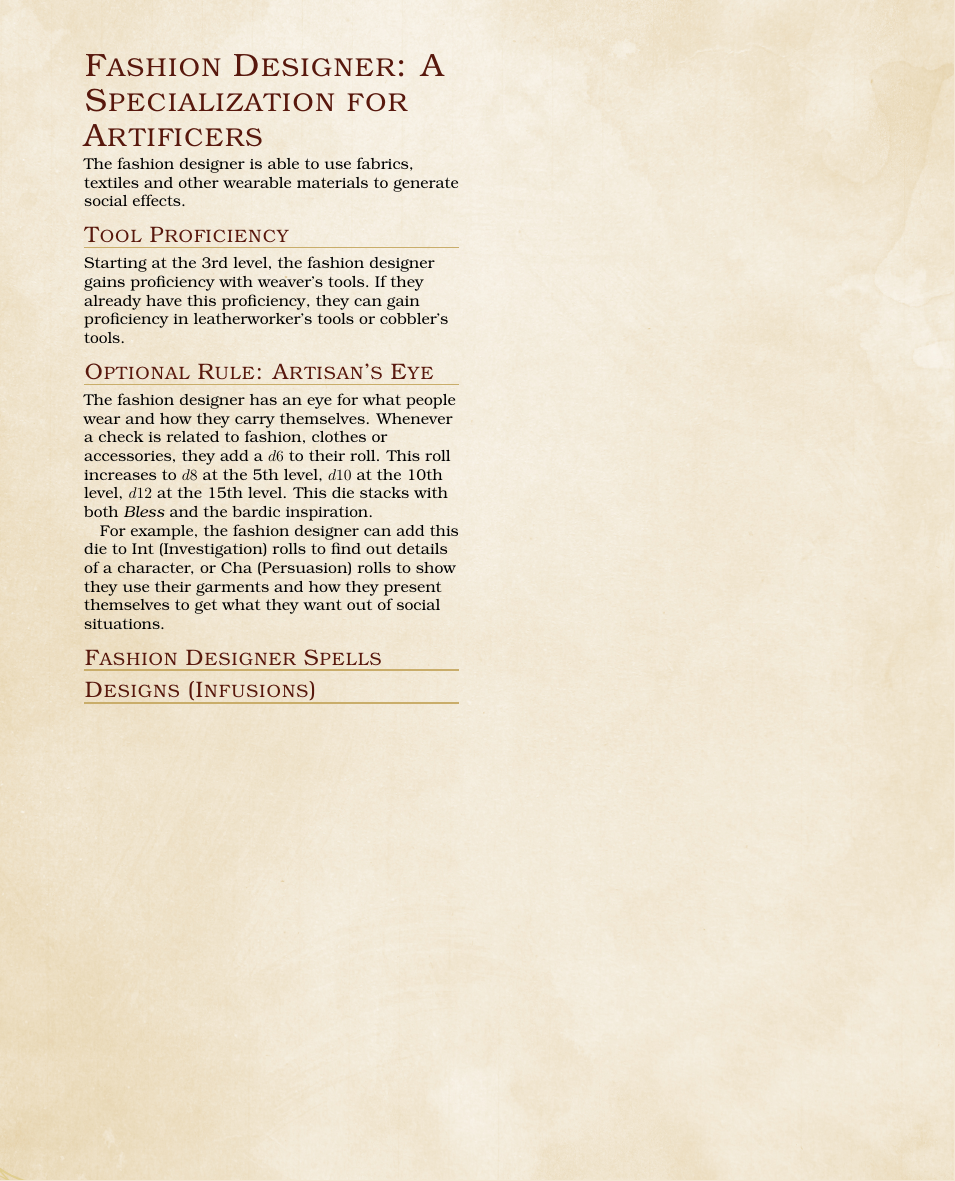
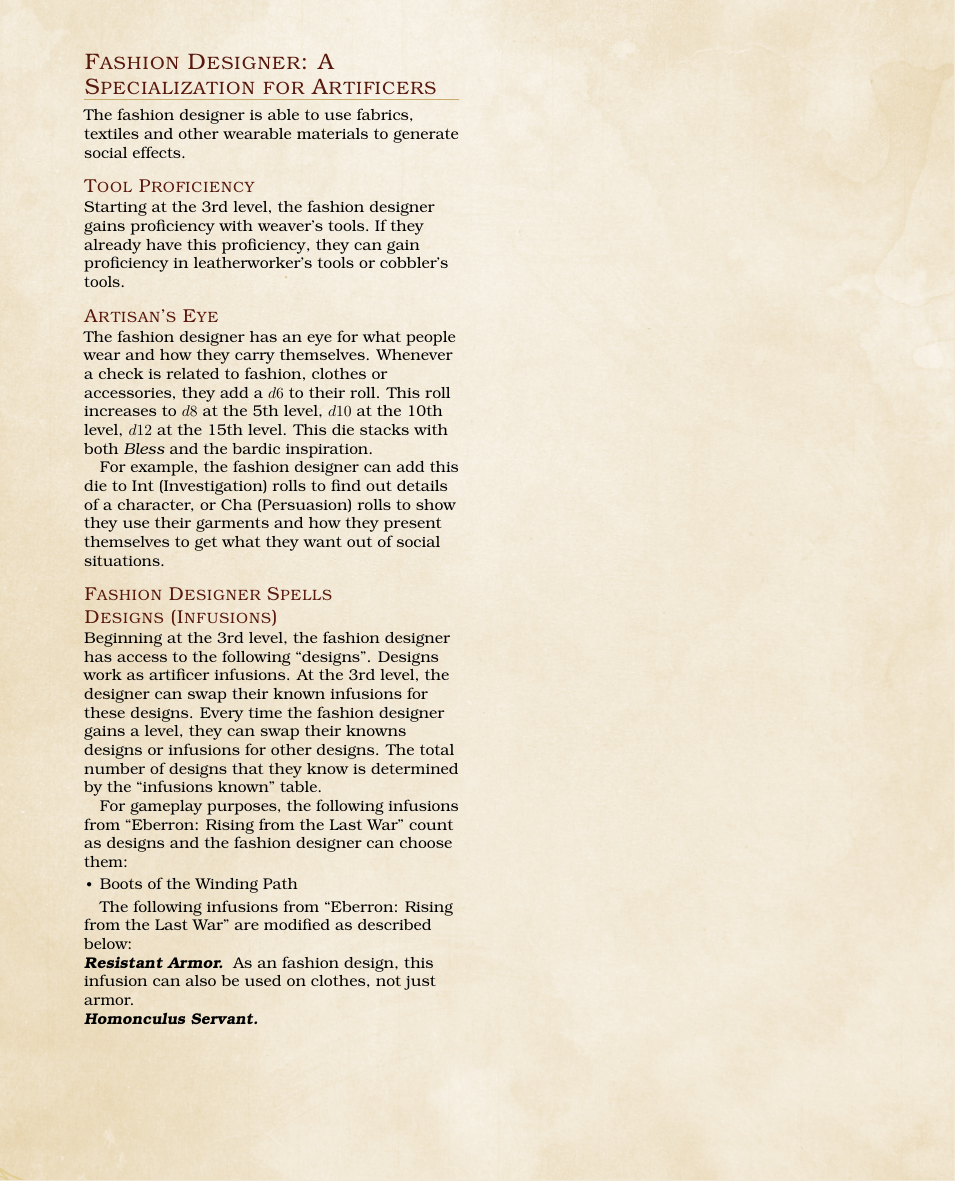
Before and after one commit to sinan-online/artificer-specialist-fashion-designer, a LaTeX book (FashionDesigner.tex): part of the page, cut so that both start at the same text. Compiled offline with pdfLaTeX.

Commit message:
Start working on infusions

```diff
--- a/FashionDesigner.tex
+++ b/FashionDesigner.tex
@@ -6,17 +6,17 @@
 
 \title{Fashion Designer: A Specialization for Artificers}
 
-\section{Fashion Designer: A Specialization for Artificers}
+\subsection{Fashion Designer: A Specialization for Artificers}
 
 The fashion designer is able to use fabrics, textiles and other wearable materials to generate social effects.
 
-\subsection{Tool Proficiency}
+\subsubsection{Tool Proficiency}
 
 Starting at the 3rd level, the fashion designer gains proficiency with weaver's tools.\
 % TODO: Add reference to the homebrew document.
 If they already have this proficiency, they can gain proficiency in leatherworker's tools or cobbler's tools.
 
-\subsection{Optional Rule: Artisan's Eye}
+\subsubsection{Artisan's Eye}
 The fashion designer has an eye for what people wear and how they carry themselves.
 Whenever a check is related to fashion, clothes or accessories, they add a $d6$ to their roll.
 This roll increases to $d8$ at the 5th level, $d10$ at the 10th level, $d12$ at the 15th level.
@@ -25,12 +25,28 @@ This die stacks with both \emph{Bless} and the bardic inspiration.\par
 For example, the fashion designer can add this die to Int (Investigation) rolls to find out details of a character,
 or Cha (Persuasion) rolls to show they use their garments and how they present themselves to get what they want out of social situations.\par
 
-\subsection{Fashion Designer Spells}
+\subsubsection{Fashion Designer Spells}
 
 % TODO: Add spells
 
-\subsection{Designs (Infusions)}
+\subsubsection{Designs (Infusions)}
 
-% TODO: Add infusions
+Beginning at the 3rd level, the fashion designer has access to the following ``designs''.
+Designs work as artificer infusions.
+At the 3rd level, the designer can swap their known infusions for these designs.
+Every time the fashion designer gains a level, they can swap their knowns designs or infusions for other designs.
+The total number of designs that they know is determined by the ``infusions known'' table.\par
+
+For gameplay purposes, the following infusions from ``Eberron: Rising from the Last War'' count as designs and the fashion designer can choose them:
+\begin{itemize}
+    \item Boots of the Winding Path
+\end{itemize}
+
+The following infusions from ``Eberron: Rising from the Last War'' are modified as described below:
+\paragraph{Resistant Armor}
+As an fashion design, this infusion can also be used on clothes, not just armor.
+
+
+\paragraph{Homonculus Servant}
 
 \end{document}
```
